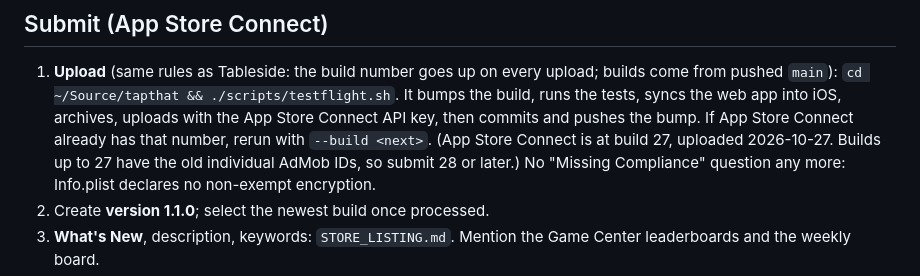
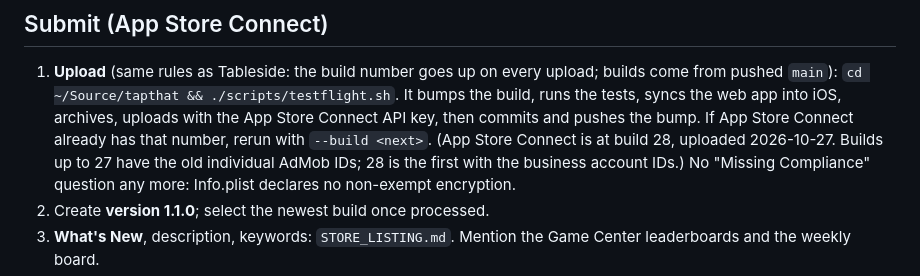
Before and after one commit to coreman27/tapthat, a Markdown page: RELEASE_1.1.md, the part around the change. GitHub-like rendering.

Commit message:
Release checklist: build 28 uploaded with business AdMob IDs
Co-Authored-By: Claude Opus 5.5 <noreply@anthropic.com>

```diff
--- a/RELEASE_1.1.md
+++ b/RELEASE_1.1.md
@@ -81,7 +81,7 @@ approved, leaderboards work in development builds once they exist in App Store C
 1. **Upload** (same rules as Tableside: the build number goes up on every upload; builds come from pushed `main`):
    `cd ~/Source/tapthat && ./scripts/testflight.sh`. It bumps the build, runs the tests, syncs the web app into iOS,
    archives, uploads with the App Store Connect API key, then commits and pushes the bump. If App Store Connect
-   already has that number, rerun with `--build <next>`. (App Store Connect is at build 27, uploaded 2026-10-27. Builds up to 27 have the old individual AdMob IDs, so submit 28 or later.)
+   already has that number, rerun with `--build <next>`. (App Store Connect is at build 28, uploaded 2026-10-27. Builds up to 27 have the old individual AdMob IDs; 28 is the first with the business account IDs.)
    No "Missing Compliance" question any more: Info.plist declares no non-exempt encryption.
 2. Create **version 1.1.0**; select the newest build once processed.
 3. **What's New**, description, keywords: `STORE_LISTING.md`. Mention the Game Center leaderboards and the weekly board.
```
